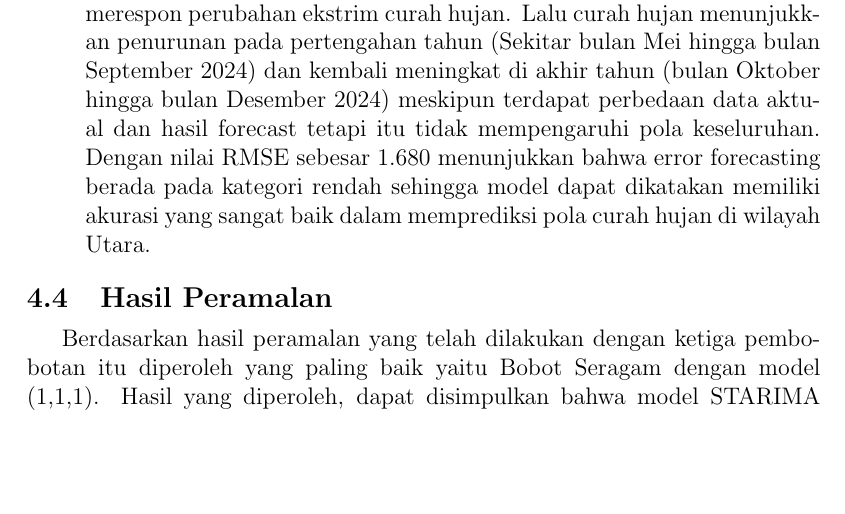
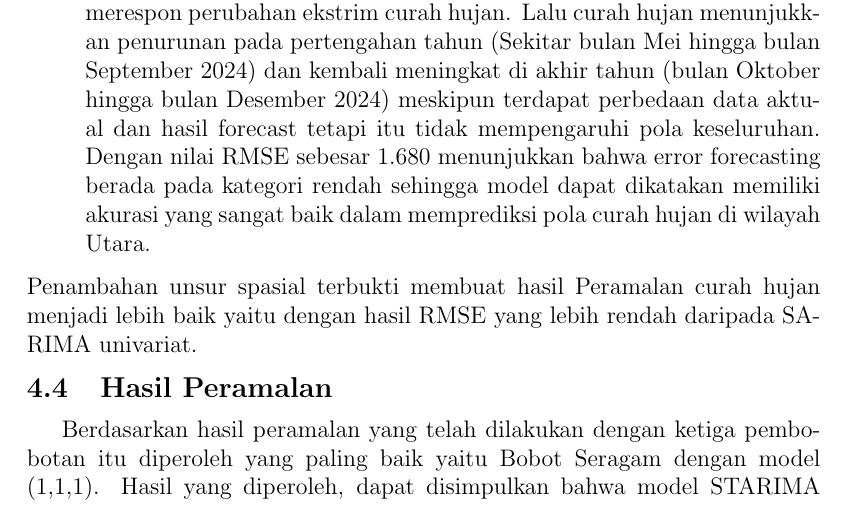
Before and after one commit to AlfitoBramoda/Tugas_Akhir_Peramalan_Curah_Hujan, a LaTeX book (main.tex, which reads chapters/Hasil-dan-Pembahasan.tex): part of page 86 of 122, cut so that both start at the same text, the shorter picture padded with empty space. Compiled offline with pdfLaTeX.

Commit message:
Revisi: Penambahan unsur spasial apakah lebih baik?

```diff
--- a/chapters/Hasil-dan-Pembahasan.tex
+++ b/chapters/Hasil-dan-Pembahasan.tex
@@ -2,4 +2,5 @@
 \input{sections/bab_4/Eksplorasi-Data.tex}
 \input{sections/bab_4/ARIMA.tex}
 \input{sections/bab_4/STARIMA.tex}
+Penambahan unsur spasial terbukti membuat hasil Peramalan curah hujan menjadi lebih baik yaitu dengan hasil RMSE yang lebih rendah daripada SARIMA univariat.
 \input{sections/bab_4/Hasil-Peramalan.tex}
```
Also changed, not shown: main.pdf.
